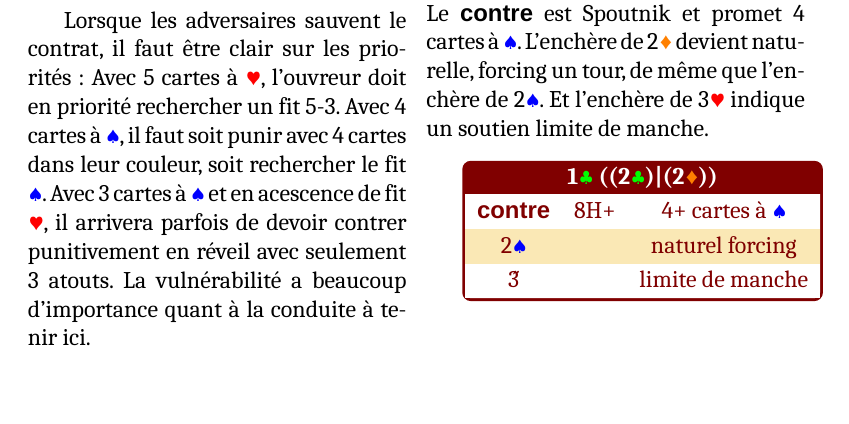
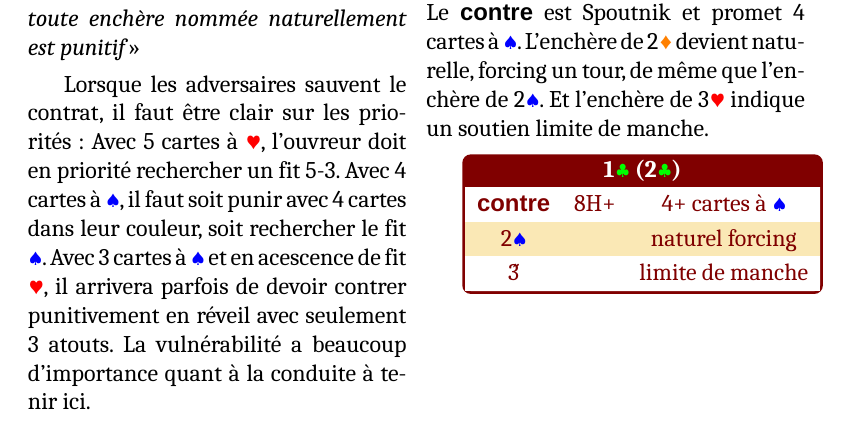
Before and after one commit to hquatreville/TrefleRouge, a LaTeX book (Systeme/Maquette.tex, which reads Systeme/RC1T.tex): part of page 23 of 97 before the commit and part of page 23 of 75 after it, cut so that both start at the same text, the shorter picture padded with empty space. Compiled offline with LuaLaTeX.

Commit message:
Update RC1T.tex

```diff
--- a/Systeme/RC1T.tex
+++ b/Systeme/RC1T.tex
@@ -198,12 +198,19 @@ A partir de 2\T, on oublie les Texas. Le \Double est Spoutnik et promet 4 cartes
 L'enchère de 2\K devient naturelle, forcing un tour, de même que l'enchère de 2\P.
 Et l'enchère de 3\C indique un soutien limite de manche.
 
-\enchbox{1\T(<2\T>|<2\K>)}
+\enchbox{1\T <2\T>}
 {
 \Double &8H+& 4+ cartes à \P \\
 2\P  && naturel forcing \\
 3\H  && limite de manche \\
 }
+
+\enchbox{1\T <2\K>}
+{
+\Double &8H+& 4+ cartes à \P \\
+2\P  && naturel forcing \\
+3\H  && limite de manche \\
+
 
 \section*{barrage}
 
```
